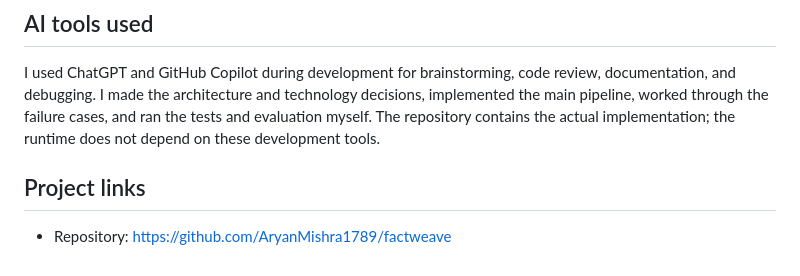
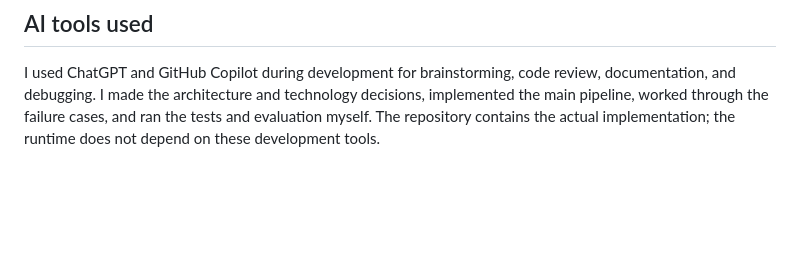
Before and after one commit to AryanMishra1789/factweave, a Markdown page: README.md, the part around the change. Rendered like a GitHub page; blank space fills up the shorter version.

Commit message:
Remove project links from README
Removed project links section from README.

```diff
--- a/README.md
+++ b/README.md
@@ -104,7 +104,3 @@ Demo video: https://drive.google.com/drive/folders/1S1CIjFzm_3YzcKy0OYeSpBSZOuWo
 ## AI tools used
 
 I used ChatGPT and GitHub Copilot during development for brainstorming, code review, documentation, and debugging. I made the architecture and technology decisions, implemented the main pipeline, worked through the failure cases, and ran the tests and evaluation myself. The repository contains the actual implementation; the runtime does not depend on these development tools.
-
-## Project links
-
-- Repository: https://github.com/AryanMishra1789/factweave
```
